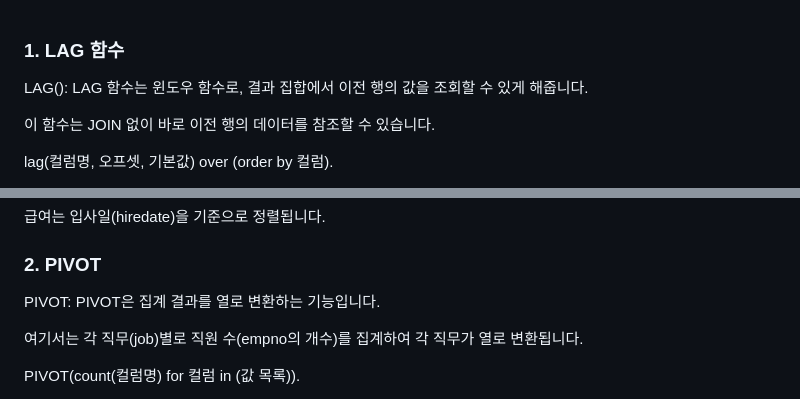
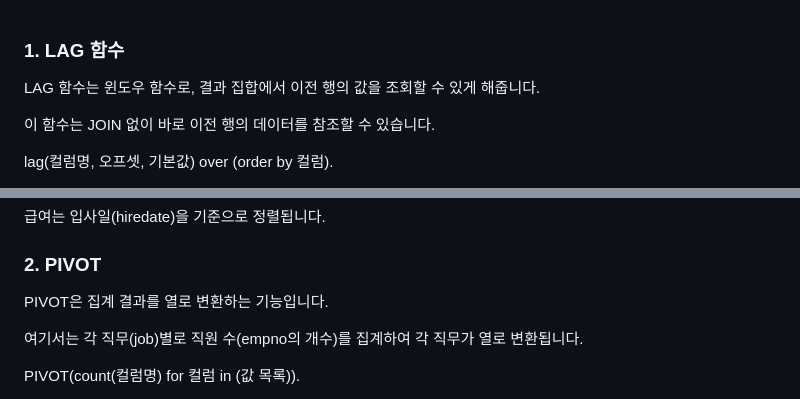
Before and after one commit to AI-comic/profile, a Markdown page: Oracle/practice001(DB3장).md, 2 parts joined by grey strips. Drawn GitHub-style.

```diff
--- a/Oracle/practice001.md
+++ b/Oracle/practice001(DB3장).md
@@ -1,5 +1,5 @@
 ### 1. LAG 함수
-LAG(): LAG 함수는 윈도우 함수로, 결과 집합에서 이전 행의 값을 조회할 수 있게 해줍니다.
+LAG 함수는 윈도우 함수로, 결과 집합에서 이전 행의 값을 조회할 수 있게 해줍니다.
 
 이 함수는 JOIN 없이 바로 이전 행의 데이터를 참조할 수 있습니다.
 
@@ -17,7 +17,7 @@ from emp;
 급여는 입사일(hiredate)을 기준으로 정렬됩니다.
 
 ### 2. PIVOT
-PIVOT: PIVOT은 집계 결과를 열로 변환하는 기능입니다.
+PIVOT은 집계 결과를 열로 변환하는 기능입니다.
 
 여기서는 각 직무(job)별로 직원 수(empno의 개수)를 집계하여 각 직무가 열로 변환됩니다.
 
```
Also changed, not shown: other parts of Oracle/practice001(DB3장).md (+20 -8 lines).
